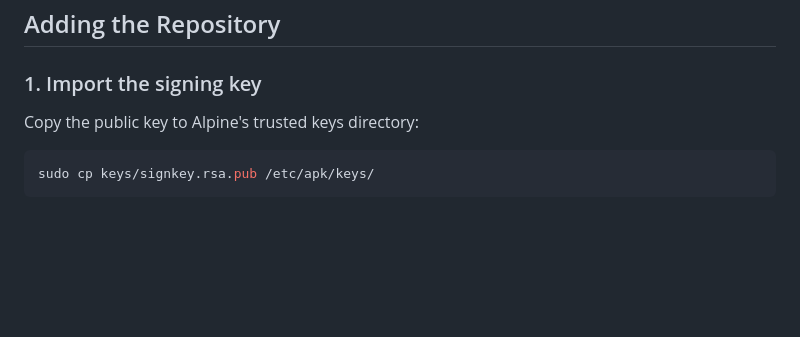
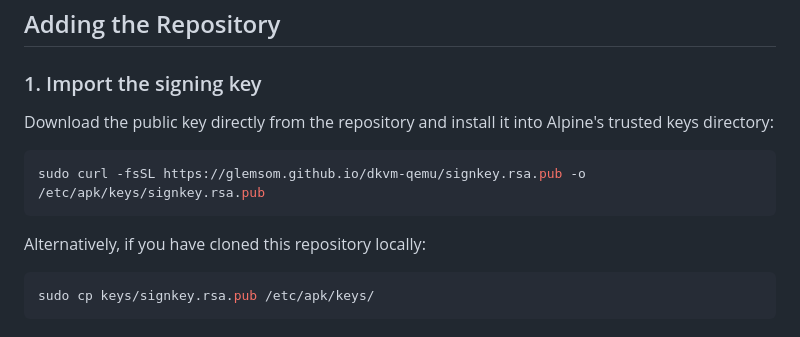
Before and after one commit to glemsom/dkvm-qemu, a Markdown page: README-repo.md, the part around the change. GitHub-like rendering; blank space fills up the shorter version.

Commit message:
docs: update README with curl-based signing key installation

````diff
--- a/README-repo.md
+++ b/README-repo.md
@@ -54,7 +54,13 @@ The package is built with:
 
 ### 1. Import the signing key
 
-Copy the public key to Alpine's trusted keys directory:
+Download the public key directly from the repository and install it into Alpine's trusted keys directory:
+
+```bash
+sudo curl -fsSL https://glemsom.github.io/dkvm-qemu/signkey.rsa.pub -o /etc/apk/keys/signkey.rsa.pub
+```
+
+Alternatively, if you have cloned this repository locally:
 
 ```bash
 sudo cp keys/signkey.rsa.pub /etc/apk/keys/
````
